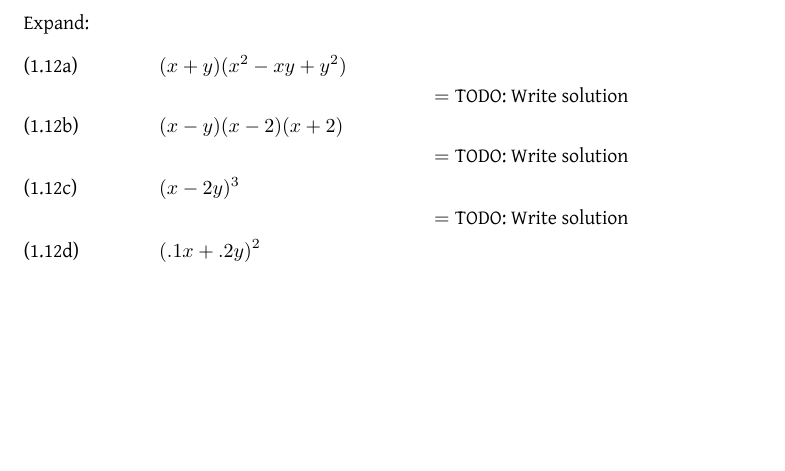
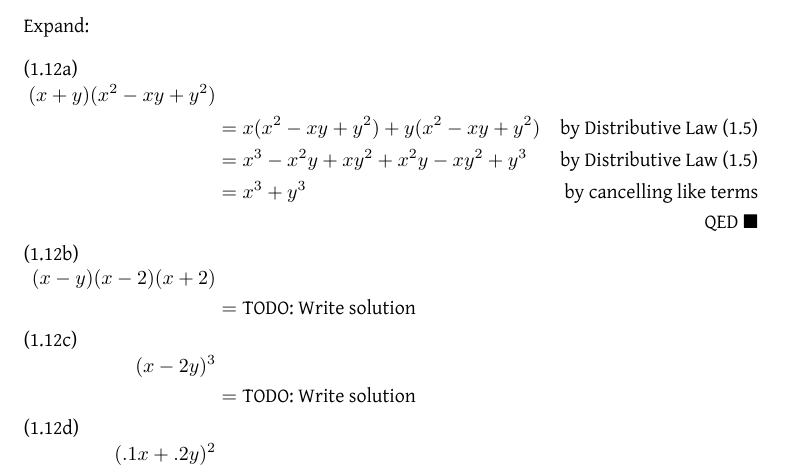
Before and after one commit to jllovet/iue-bs-math, a LaTeX document (001-preparation/integrated-algebra-and-trigonometry/integrated_algebra_and_trig.tex): part of page 3 of 4 before the commit and part of page 4 of 5 after it, cut so that both start at the same text, the shorter picture padded with empty space. Compiled offline with XeLaTeX.

Commit message:
Add eq references and blacksquare

```diff
--- a/001-preparation/integrated-algebra-and-trigonometry/integrated_algebra_and_trig.tex
+++ b/001-preparation/integrated-algebra-and-trigonometry/integrated_algebra_and_trig.tex
@@ -19,6 +19,7 @@
 
 \usepackage{amsmath}
 \usepackage{amsfonts}
+\usepackage{amssymb}
 
 \numberwithin{equation}{section}
 
@@ -116,23 +117,26 @@ They then define factoring and expanding with some examples.
 \begin{subequations}
     Expand:
     \begin{align}%a
-        &(x+y)(x^2 - xy + y^2)&&\\
-        &&=\text{TODO: Write solution}\notag\\
+        (x+y)(x^2 - xy + y^2)&\\
+        &=x(x^2 - xy + y^2) + y(x^2 - xy + y^2)&\text{by Distributive Law \eqref{E:DistributiveLaw}}\notag\\
+        &=x^3 - x^2y + xy^2 + x^2y - xy^2 + y^3&\text{by Distributive Law \eqref{E:DistributiveLaw}}\notag\\
+        &=x^3 + y^3&\text{by cancelling like terms}\notag\\
+        &\text{}&\text{QED\:}\blacksquare\notag\\
         %b
-        &(x-y)(x-2)(x+2)&&\\
-        &&=\text{TODO: Write solution}\notag\\
+        (x-y)(x-2)(x+2)\\
+        &=\text{TODO: Write solution}\notag\\
         %c
-        &(x-2y)^3&&\\
-        &&=\text{TODO: Write solution}\notag\\
+        (x-2y)^3\\
+        &=\text{TODO: Write solution}\notag\\
         %d
-        &(.1x+.2y)^2&&\\
-        &&=\text{TODO: Write solution}\notag\\
+        (.1x+.2y)^2\\
+        &=\text{TODO: Write solution}\notag\\
         %e
-        &(2x+3y)(3x-2y)&&\\
-        &&=\text{TODO: Write solution}\notag\\
+        (2x+3y)(3x-2y)\\
+        &=\text{TODO: Write solution}\notag\\
         %f
-        &(x-y+z)(x-y-z)&&\\
-        &&=\text{TODO: Write solution}\notag
+        (x-y+z)(x-y-z)\\
+        &=\text{TODO: Write solution}\notag
     \end{align}
 
 \end{subequations}
```
Also changed, not shown: 001-preparation/integrated-algebra-and-trigonometry/integrated_algebra_and_trig.tex (8 more changed lines).
